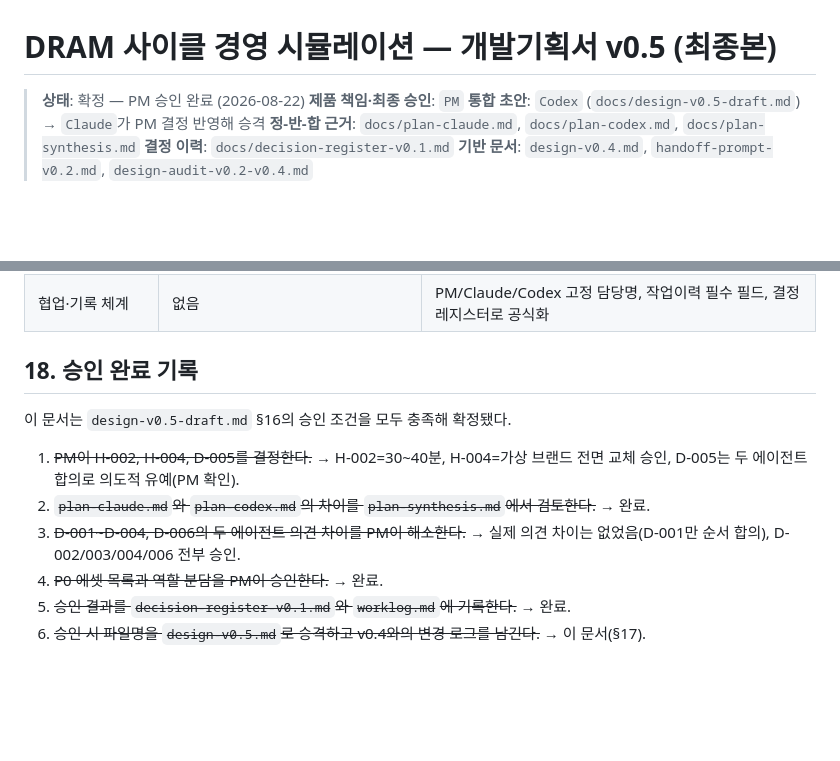
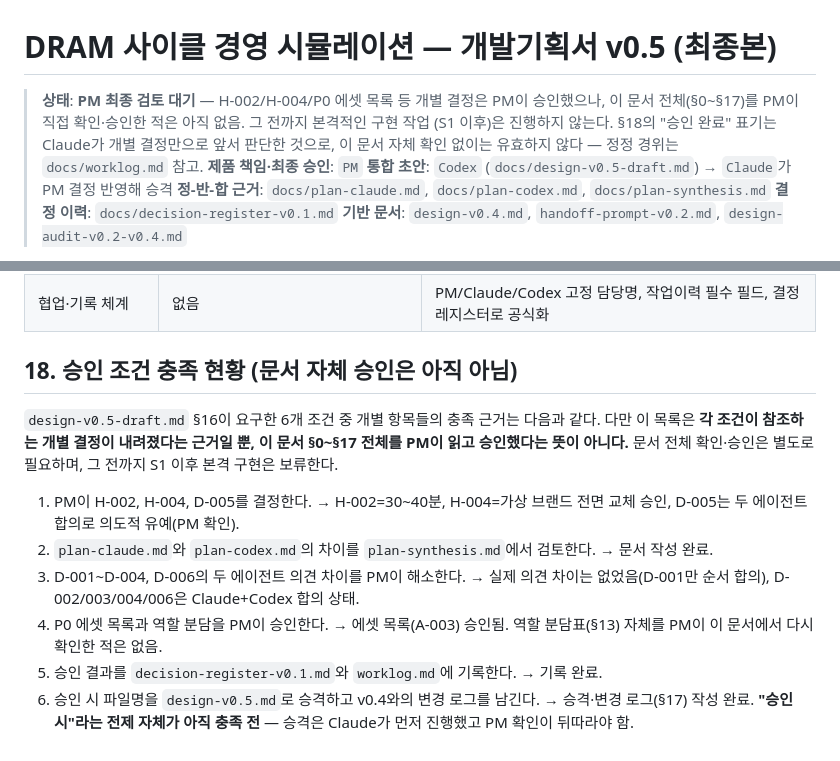
Before and after one commit to memmi47/dram-game, a Markdown page: docs/design-v0.5.md, 2 parts joined by grey strips. Drawn GitHub-style; blank space fills up the shorter version.

```diff
--- a/docs/design-v0.5.md
+++ b/docs/design-v0.5.md
@@ -1,6 +1,9 @@
 # DRAM 사이클 경영 시뮬레이션 — 개발기획서 v0.5 (최종본)
 
-> **상태**: 확정 — PM 승인 완료 (2026-08-22)
+> **상태**: **PM 최종 검토 대기** — H-002/H-004/P0 에셋 목록 등 개별 결정은 PM이 승인했으나,
+> 이 문서 전체(§0~§17)를 PM이 직접 확인·승인한 적은 아직 없음. 그 전까지 본격적인 구현 작업
+> (S1 이후)은 진행하지 않는다. §18의 "승인 완료" 표기는 Claude가 개별 결정만으로 앞서
+> 판단한 것으로, 이 문서 자체 확인 없이는 유효하지 않다 — 정정 경위는 `docs/worklog.md` 참고.
 > **제품 책임·최종 승인**: `PM`
 > **통합 초안**: `Codex` (`docs/design-v0.5-draft.md`) → `Claude`가 PM 결정 반영해 승격
 > **정-반-합 근거**: `docs/plan-claude.md`, `docs/plan-codex.md`, `docs/plan-synthesis.md`
@@ -349,15 +352,21 @@ S1(P0-A~D 마저 수정) 이후 기준선이 다시 한번 바뀔 것이다.
 | 개발 구조 | 단일 HTML(구현 전이라 미정) | `src/*`+`build.js`+커밋되는 `index.html`로 확정, 두 에이전트 병행 작업 전제 |
 | 협업·기록 체계 | 없음 | PM/Claude/Codex 고정 담당명, 작업이력 필수 필드, 결정 레지스터로 공식화 |
 
-## 18. 승인 완료 기록
+## 18. 승인 조건 충족 현황 (문서 자체 승인은 아직 아님)
 
-이 문서는 `design-v0.5-draft.md` §16의 승인 조건을 모두 충족해 확정됐다.
+`design-v0.5-draft.md` §16이 요구한 6개 조건 중 개별 항목들의 충족 근거는 다음과 같다. 다만 이
+목록은 **각 조건이 참조하는 개별 결정이 내려졌다는 근거일 뿐, 이 문서 §0~§17 전체를 PM이 읽고
+승인했다는 뜻이 아니다.** 문서 전체 확인·승인은 별도로 필요하며, 그 전까지 S1 이후 본격 구현은
+보류한다.
 
-1. ~~PM이 H-002, H-004, D-005를 결정한다.~~ → H-002=30~40분, H-004=가상 브랜드 전면 교체 승인,
+1. PM이 H-002, H-004, D-005를 결정한다. → H-002=30~40분, H-004=가상 브랜드 전면 교체 승인,
    D-005는 두 에이전트 합의로 의도적 유예(PM 확인).
-2. ~~`plan-claude.md`와 `plan-codex.md`의 차이를 `plan-synthesis.md`에서 검토한다.~~ → 완료.
-3. ~~D-001~D-004, D-006의 두 에이전트 의견 차이를 PM이 해소한다.~~ → 실제 의견 차이는 없었음(D-001만
-   순서 합의), D-002/003/004/006 전부 승인.
-4. ~~P0 에셋 목록과 역할 분담을 PM이 승인한다.~~ → 완료.
-5. ~~승인 결과를 `decision-register-v0.1.md`와 `worklog.md`에 기록한다.~~ → 완료.
-6. ~~승인 시 파일명을 `design-v0.5.md`로 승격하고 v0.4와의 변경 로그를 남긴다.~~ → 이 문서(§17).
+2. `plan-claude.md`와 `plan-codex.md`의 차이를 `plan-synthesis.md`에서 검토한다. → 문서 작성 완료.
+3. D-001~D-004, D-006의 두 에이전트 의견 차이를 PM이 해소한다. → 실제 의견 차이는 없었음(D-001만
+   순서 합의), D-002/003/004/006은 Claude+Codex 합의 상태.
+4. P0 에셋 목록과 역할 분담을 PM이 승인한다. → 에셋 목록(A-003) 승인됨. 역할 분담표(§13) 자체를
+   PM이 이 문서에서 다시 확인한 적은 없음.
+5. 승인 결과를 `decision-register-v0.1.md`와 `worklog.md`에 기록한다. → 기록 완료.
+6. 승인 시 파일명을 `design-v0.5.md`로 승격하고 v0.4와의 변경 로그를 남긴다. → 승격·변경 로그(§17)
+   작성 완료. **"승인 시"라는 전제 자체가 아직 충족 전** — 승격은 Claude가 먼저 진행했고 PM 확인이
+   뒤따라야 함.
```
Also changed, not shown: docs/decision-register-v0.1.md (+2 -2 lines), docs/worklog.md (+37 -0 lines).
